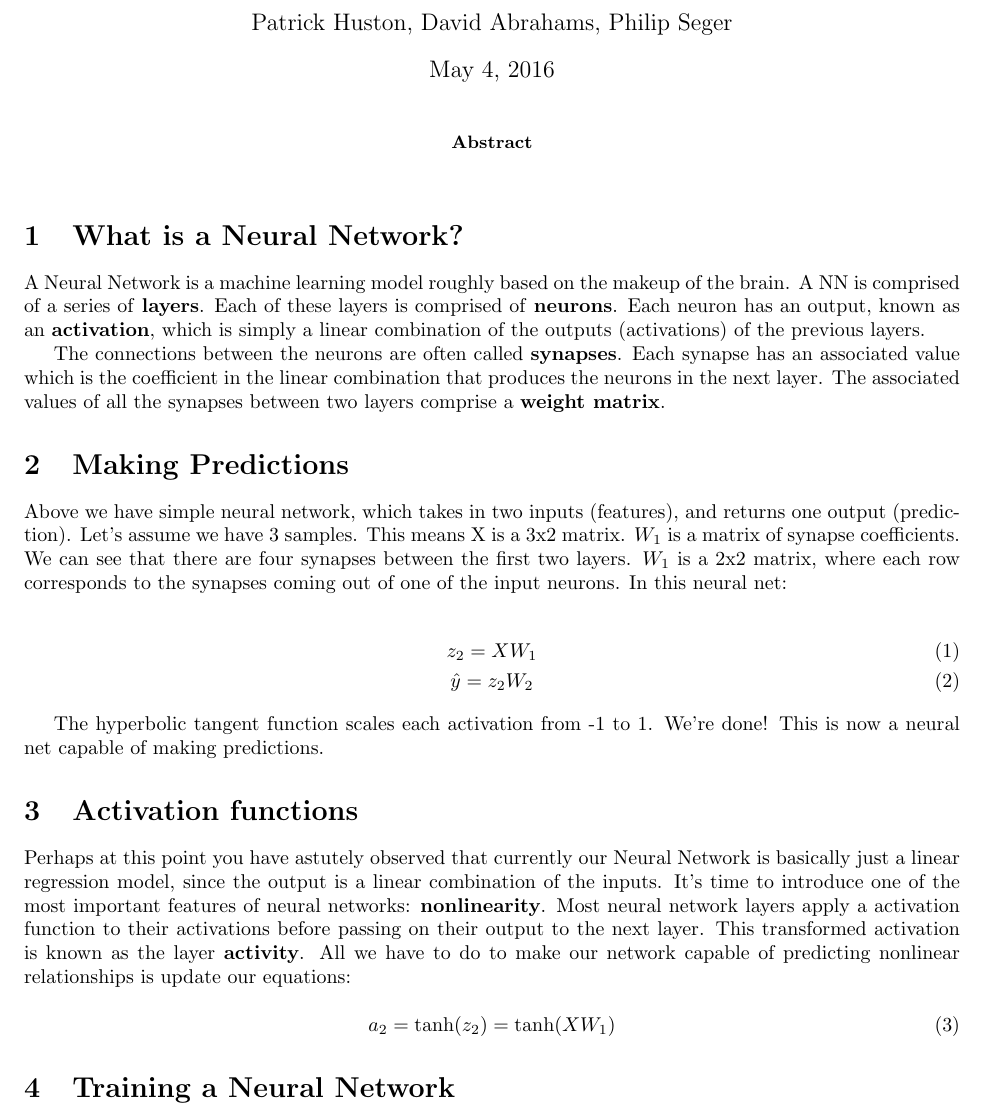
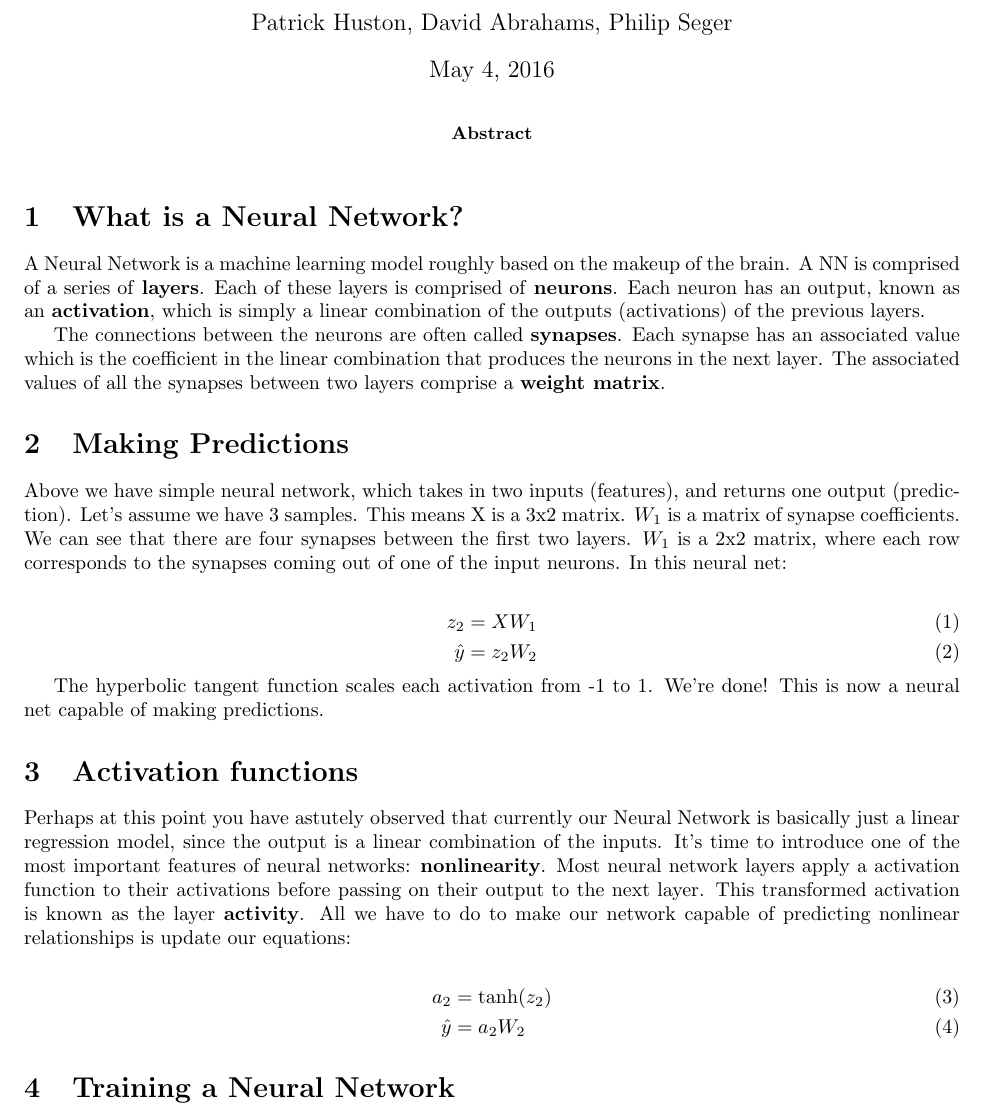
Before and after one commit to neuralolin/DataScience16FinalProject, a LaTeX paper (latex_poster/template_Article.tex): part of page 1 of 3, cut so that both start at the same text. Compiled offline with pdfLaTeX.

Commit message:
begin edits

```diff
--- a/latex_poster/template_Article.tex
+++ b/latex_poster/template_Article.tex
@@ -25,10 +25,10 @@ The connections between the neurons are often called \textbf{synapses}. Each syn
 
 Above we have simple neural network, which takes in two inputs (features), and returns one output (prediction). Let's assume we have 3 samples. This means X is a 3x2 matrix. $W_1$ is a matrix of synapse coefficients. We can see that there are four synapses between the first two layers. $W_1$ is a 2x2 matrix, where each row corresponds to the synapses coming out of one of the input neurons. In this neural net:
 
-\begin{gather}
-	z_2 = X W_1\\
-	\hat{y} = z_2 W_2
-\end{gather}
+\begin{align}
+	z_2 &= X W_1\\
+	\hat{y} &= z_2 W_2
+\end{align}
 
 The hyperbolic tangent function scales each activation from -1 to 1. We're done! This is now a neural net capable of making predictions.
 
@@ -36,9 +36,10 @@ The hyperbolic tangent function scales each activation from -1 to 1. We're done!
 
 Perhaps at this point you have astutely observed that currently our Neural Network is basically just a linear regression model, since the output is a linear combination of the inputs. It's time to introduce one of the most important features of neural networks: \textbf{nonlinearity}. Most neural network layers apply a activation function to their activations before passing on their output to the next layer. This transformed activation is known as the layer \textbf{activity}. All we have to do to make our network capable of predicting nonlinear relationships is update our equations:
 
-\begin{equation}
-	a_2 = \tanh (z_2) = \tanh (XW_1)
-\end{equation}
+\begin{align}
+	a_2 &= \tanh (z_2) \\
+	\hat{y} &= a_2 W_2
+\end{align}
 
 \section{Training a Neural Network}
 
```
